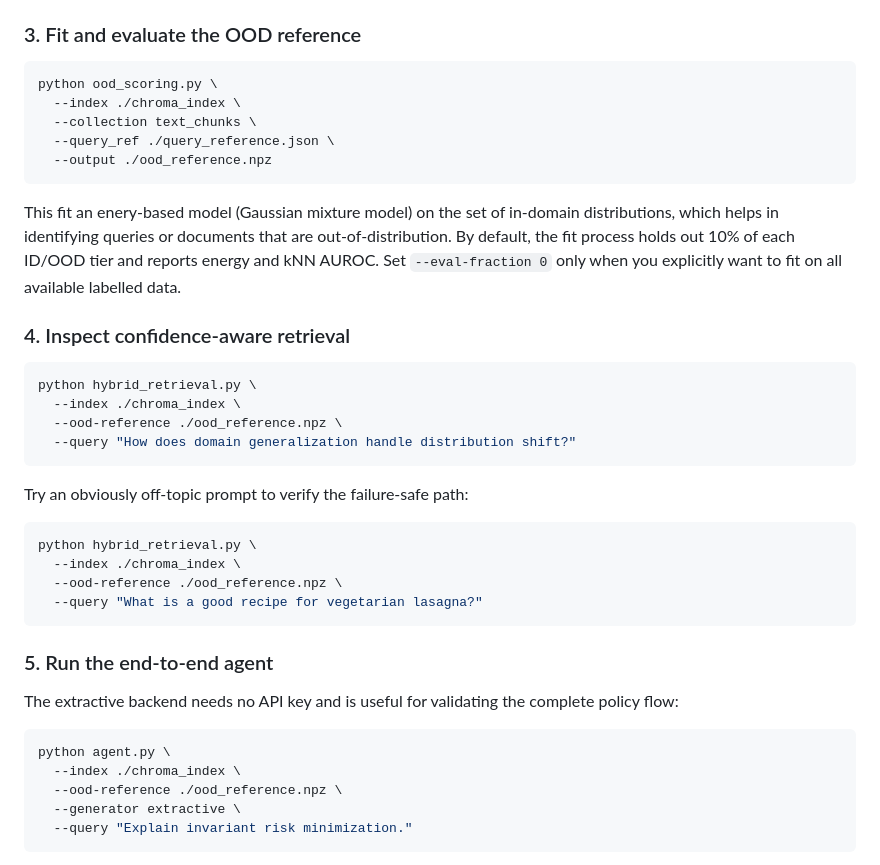
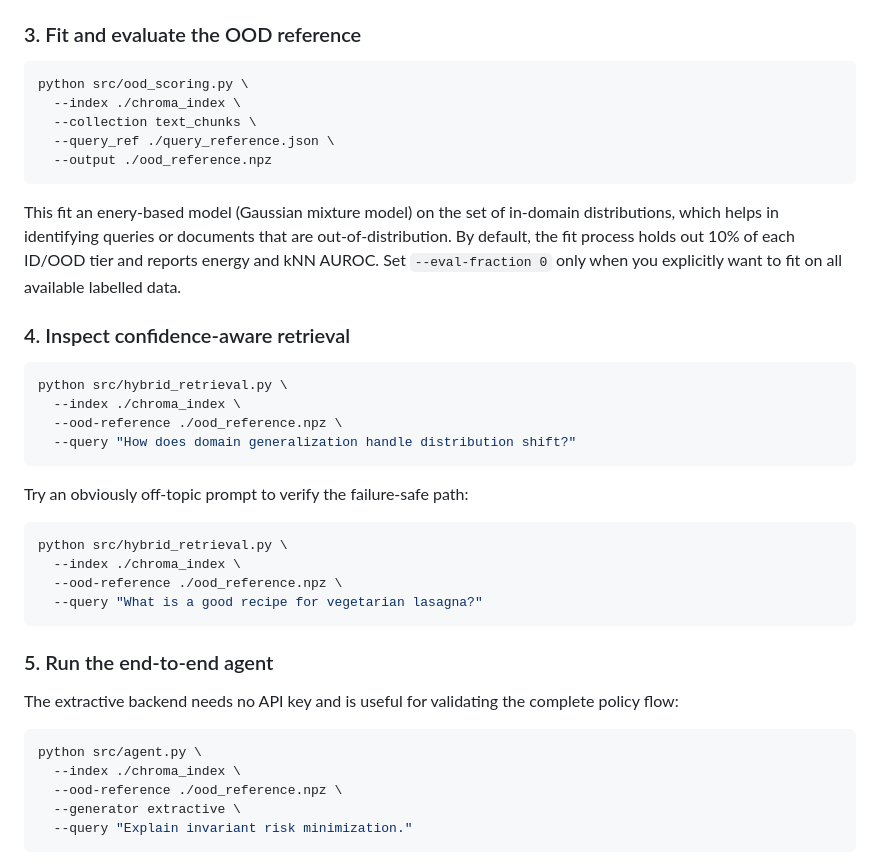
Before and after one commit to arpit196/OODRAG, a Markdown page: README.md, the part around the change. GitHub-like rendering.

Commit message:
Fix file paths in README code examples
Updated file paths in code examples to reflect new structure.

````diff
--- a/README.md
+++ b/README.md
@@ -85,7 +85,7 @@ python build_index.py --corpus ./corpus --index ./chroma_index
 ### 3. Fit and evaluate the OOD reference
 
 ```bash
-python ood_scoring.py \
+python src/ood_scoring.py \
   --index ./chroma_index \
   --collection text_chunks \
   --query_ref ./query_reference.json \
@@ -97,7 +97,7 @@ This fit an enery-based model (Gaussian mixture model) on the set of in-domain d
 ### 4. Inspect confidence-aware retrieval
 
 ```bash
-python hybrid_retrieval.py \
+python src/hybrid_retrieval.py \
   --index ./chroma_index \
   --ood-reference ./ood_reference.npz \
   --query "How does domain generalization handle distribution shift?"
@@ -106,7 +106,7 @@ python hybrid_retrieval.py \
 Try an obviously off-topic prompt to verify the failure-safe path:
 
 ```bash
-python hybrid_retrieval.py \
+python src/hybrid_retrieval.py \
   --index ./chroma_index \
   --ood-reference ./ood_reference.npz \
   --query "What is a good recipe for vegetarian lasagna?"
@@ -117,7 +117,7 @@ python hybrid_retrieval.py \
 The extractive backend needs no API key and is useful for validating the complete policy flow:
 
 ```bash
-python agent.py \
+python src/agent.py \
   --index ./chroma_index \
   --ood-reference ./ood_reference.npz \
   --generator extractive \
````
